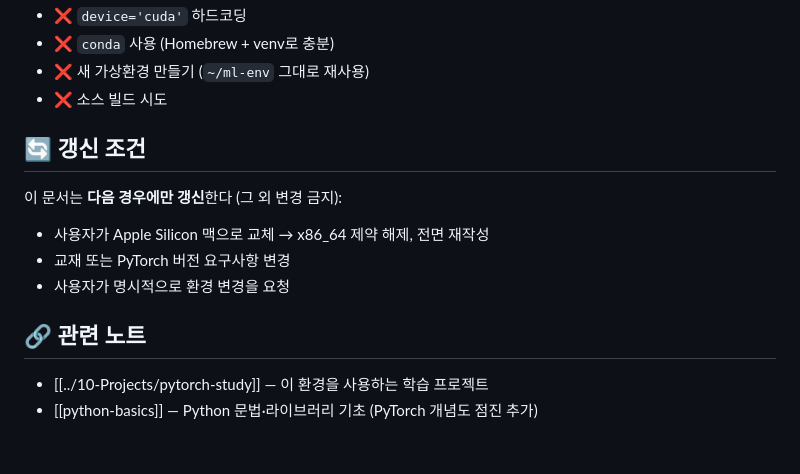
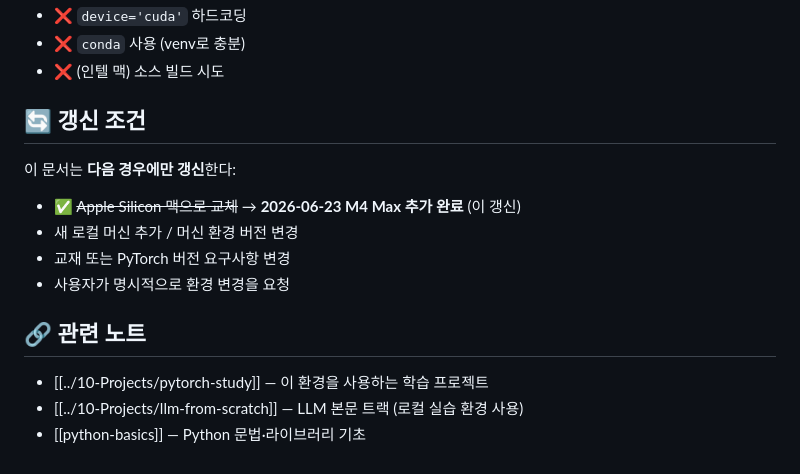
Before and after one commit to hyoungwonkang/python_prac_with_obsidian, a Markdown page: 30-References/pytorch-env-hybrid.md, the part around one of its changes. GitHub-like rendering.

```diff
--- a/30-References/pytorch-env-hybrid.md
+++ b/30-References/pytorch-env-hybrid.md
@@ -98,16 +134,17 @@ state = torch.load("model.pt", weights_only=True)
 - ❌ `device='cuda'` 하드코딩
-- ❌ `conda` 사용 (Homebrew + venv로 충분)
-- ❌ 새 가상환경 만들기 (`~/ml-env` 그대로 재사용)
-- ❌ 소스 빌드 시도
+- ❌ `conda` 사용 (venv로 충분)
+- ❌ (인텔 맥) 소스 빌드 시도
 
 ## 🔄 갱신 조건
 
-이 문서는 **다음 경우에만 갱신**한다 (그 외 변경 금지):
-- 사용자가 Apple Silicon 맥으로 교체 → x86_64 제약 해제, 전면 재작성
+이 문서는 **다음 경우에만 갱신**한다:
+- ✅ ~~Apple Silicon 맥으로 교체~~ → **2026-06-23 M4 Max 추가 완료** (이 갱신)
+- 새 로컬 머신 추가 / 머신 환경 버전 변경
 - 교재 또는 PyTorch 버전 요구사항 변경
 - 사용자가 명시적으로 환경 변경을 요청
 
 ## 🔗 관련 노트
 
 - [[../10-Projects/pytorch-study]] — 이 환경을 사용하는 학습 프로젝트
-- [[python-basics]] — Python 문법·라이브러리 기초 (PyTorch 개념도 점진 추가)
+- [[../10-Projects/llm-from-scratch]] — LLM 본문 트랙 (로컬 실습 환경 사용)
+- [[python-basics]] — Python 문법·라이브러리 기초
```
Also changed, not shown: other parts of 30-References/pytorch-env-hybrid.md (+77 -41 lines).
